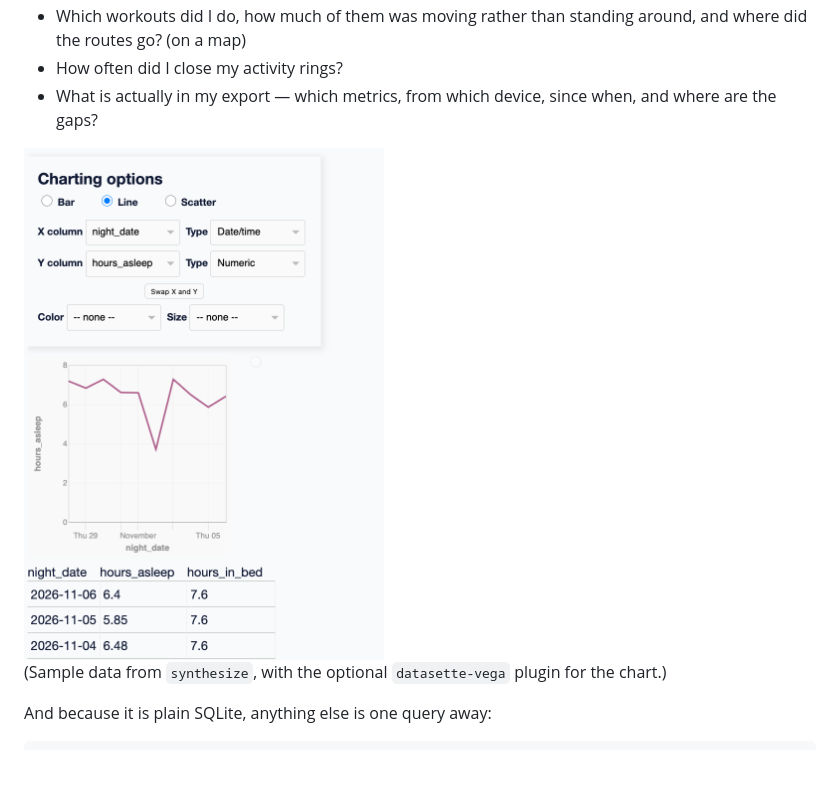
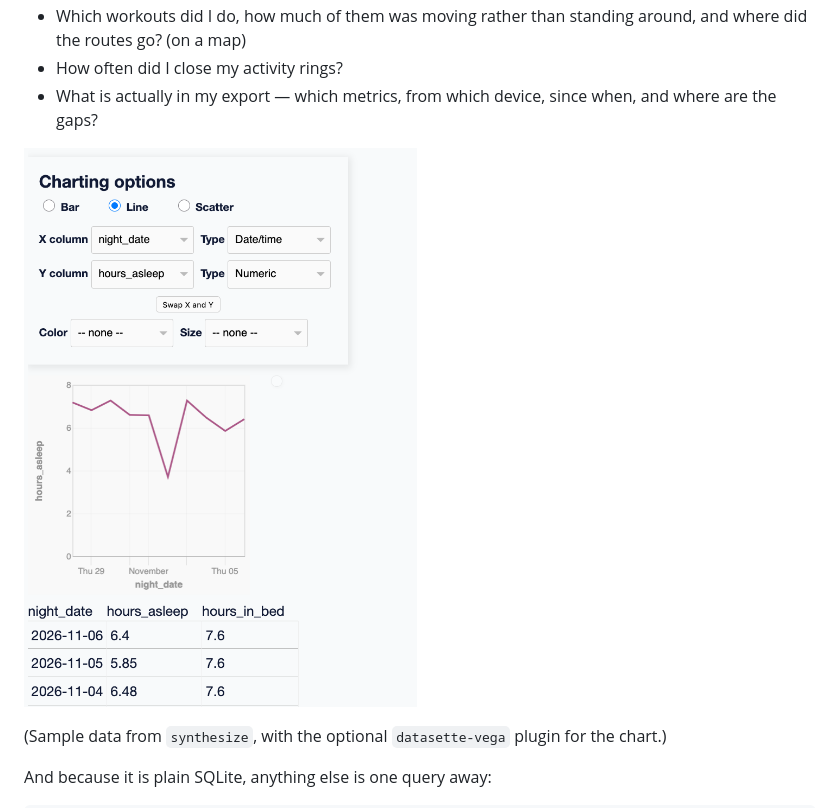
Before and after one commit to sercxanto/apple-health-to-sqlite, a Markdown page: README.md, the part around the change. GitHub-like rendering; blank space fills up the shorter version.

Commit message:
Use the Markdown image form in the README
The README image was an <img> tag with a relative path. The docs tests
reject both, because PyPI resolves neither and the link checker sees
only Markdown links. Use a Markdown image with an absolute URL instead.

Co-Authored-By: Claude Sonnet 5.5 <noreply@anthropic.com>

```diff
--- a/README.md
+++ b/README.md
@@ -32,7 +32,7 @@ Datasette opens with nineteen ready-made questions, one click each:
 * What is actually in my export — which metrics, from which device, since
   when, and where are the gaps?
 
-<img src="docs/datasette-sleep.png" width="360" alt="Datasette showing a line chart of hours slept per night for ten nights, with a table of the same data below.">
+![Datasette showing a line chart of hours slept per night for ten nights, with a table of the same data below.](https://raw.githubusercontent.com/sercxanto/apple-health-to-sqlite/main/docs/datasette-sleep.png)
 
 (Sample data from `synthesize`, with the optional `datasette-vega` plugin for
 the chart.)
```
Also changed, not shown: docs/social-preview.png (added).
